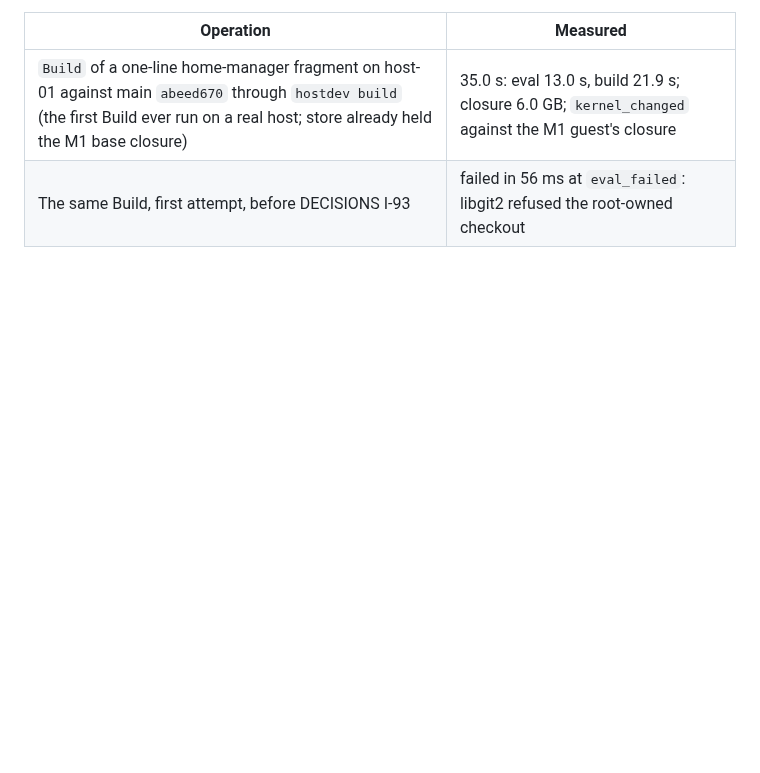
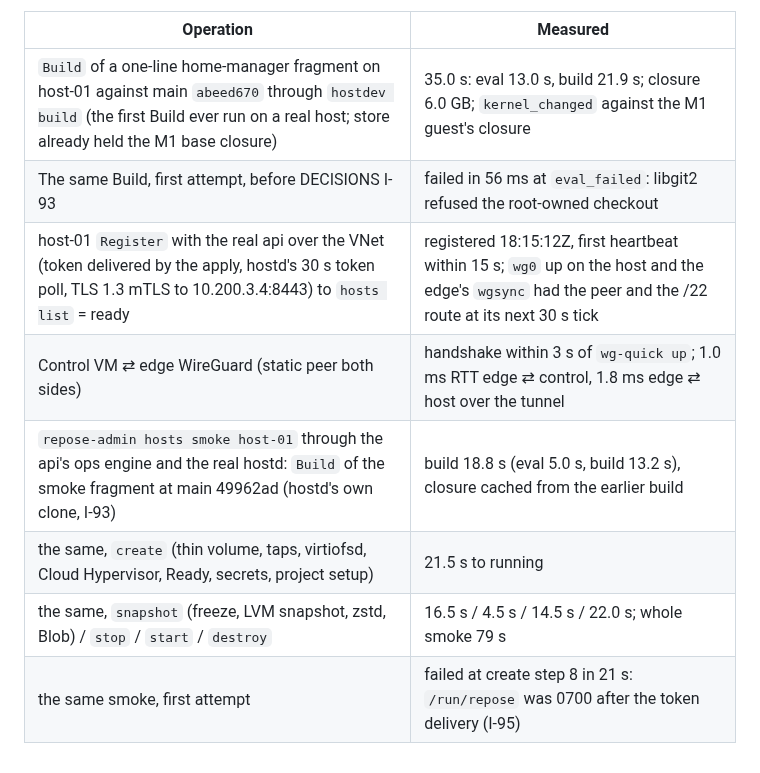
Before and after one commit to Heracraft/factory, a Markdown page: docs/RESEARCH.md, the part around the change. Drawn GitHub-style; blank space fills up the shorter version.

Commit message:
m2-integration: gate commands in STATUS; RESEARCH rows for registration, tunnel and the api smoke

```diff
--- a/docs/RESEARCH.md
+++ b/docs/RESEARCH.md
@@ -663,3 +663,9 @@ reached; a row without a number was not measured.
 |---|---|
 | `Build` of a one-line home-manager fragment on host-01 against main `abeed670` through `hostdev build` (the first Build ever run on a real host; store already held the M1 base closure) | 35.0 s: eval 13.0 s, build 21.9 s; closure 6.0 GB; `kernel_changed` against the M1 guest's closure |
 | The same Build, first attempt, before DECISIONS I-93 | failed in 56 ms at `eval_failed`: libgit2 refused the root-owned checkout |
+| host-01 `Register` with the real api over the VNet (token delivered by the apply, hostd's 30 s token poll, TLS 1.3 mTLS to 10.200.3.4:8443) to `hosts list` = ready | registered 18:15:12Z, first heartbeat within 15 s; `wg0` up on the host and the edge's `wgsync` had the peer and the /22 route at its next 30 s tick |
+| Control VM ⇄ edge WireGuard (static peer both sides) | handshake within 3 s of `wg-quick up`; 1.0 ms RTT edge ⇄ control, 1.8 ms edge ⇄ host over the tunnel |
+| `repose-admin hosts smoke host-01` through the api's ops engine and the real hostd: `Build` of the smoke fragment at main 49962ad (hostd's own clone, I-93) | build 18.8 s (eval 5.0 s, build 13.2 s), closure cached from the earlier build |
+| the same, `create` (thin volume, taps, virtiofsd, Cloud Hypervisor, Ready, secrets, project setup) | 21.5 s to running |
+| the same, `snapshot` (freeze, LVM snapshot, zstd, Blob) / `stop` / `start` / `destroy` | 16.5 s / 4.5 s / 14.5 s / 22.0 s; whole smoke 79 s |
+| the same smoke, first attempt | failed at create step 8 in 21 s: `/run/repose` was 0700 after the token delivery (I-95) |
```
Also changed, not shown: docs/workstreams/STATUS.md (+1 -0 lines).
